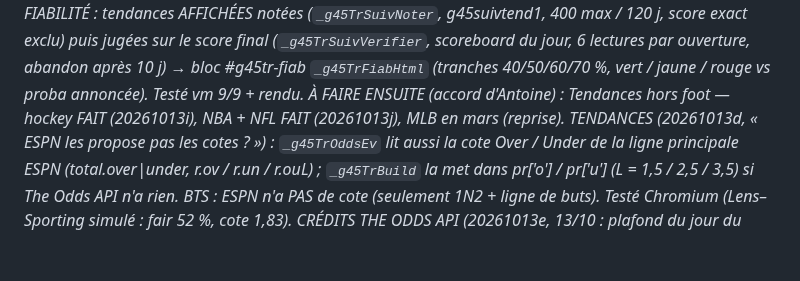
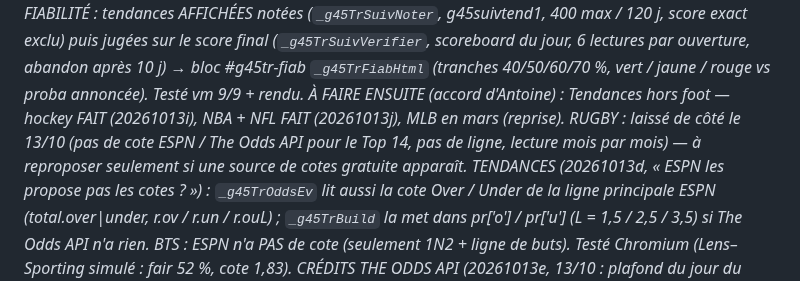
Before and after one commit to gones45140/gones45, a Markdown page: CLAUDE.md, the part around the change. Drawn GitHub-style; blank space fills up the shorter version.

Commit message:
CLAUDE.md : Tendances rugby laissé de côté
Co-Authored-By: Claude Opus 5.5 <noreply@anthropic.com>
Claude-Session: https://claude.ai/code/session_01Aofoj1GD292PqhajaALYr3

```diff
--- a/CLAUDE.md
+++ b/CLAUDE.md
@@ -1614,7 +1614,7 @@ TENDANCES (20261013c, maquettes validées « oui ») : (1) choix de la compétit
   badge « ✅ stats et bookmakers d'accord » (m.accord) ; sans cote → « ⚠️ pas de cote pour vérifier » (m.croSans) ; (3) FIABILITÉ : tendances AFFICHÉES notées
   (`_g45TrSuivNoter`, g45suivtend1, 400 max / 120 j, score exact exclu) puis jugées sur le score final (`_g45TrSuivVerifier`, scoreboard du jour, 6 lectures
   par ouverture, abandon après 10 j) → bloc #g45tr-fiab `_g45TrFiabHtml` (tranches 40/50/60/70 %, vert / jaune / rouge vs proba annoncée). Testé vm 9/9 + rendu.
-  À FAIRE ENSUITE (accord d'Antoine) : Tendances hors foot — hockey FAIT (20261013i), NBA + NFL FAIT (20261013j), MLB en mars (reprise).
+  À FAIRE ENSUITE (accord d'Antoine) : Tendances hors foot — hockey FAIT (20261013i), NBA + NFL FAIT (20261013j), MLB en mars (reprise). RUGBY : laissé de côté le 13/10 (pas de cote ESPN / The Odds API pour le Top 14, pas de ligne, lecture mois par mois) — à reproposer seulement si une source de cotes gratuite apparaît.
 TENDANCES (20261013d, « ESPN les propose pas les cotes ? ») : `_g45TrOddsEv` lit aussi la cote Over / Under de la ligne principale ESPN
   (total.over|under, r.ov / r.un / r.ouL) ; `_g45TrBuild` la met dans pr['o<L>'] / pr['u<L>'] (L = 1,5 / 2,5 / 3,5) si The Odds API n'a rien.
   BTS : ESPN n'a PAS de cote (seulement 1N2 + ligne de buts). Testé Chromium (Lens–Sporting simulé : fair 52 %, cote 1,83).
```
